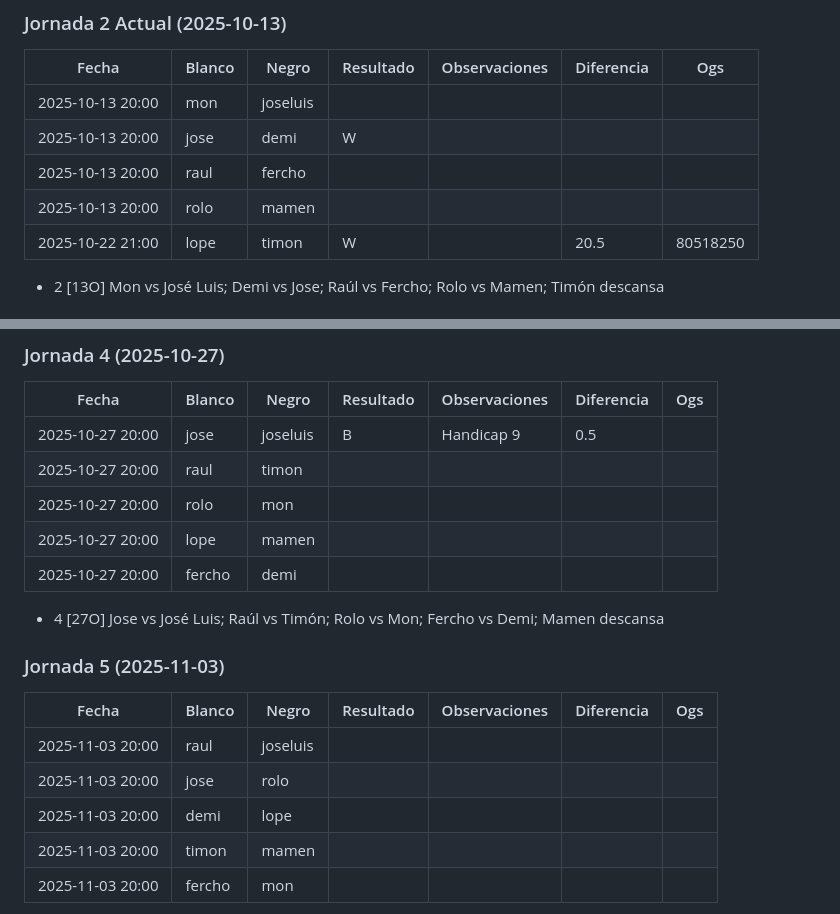
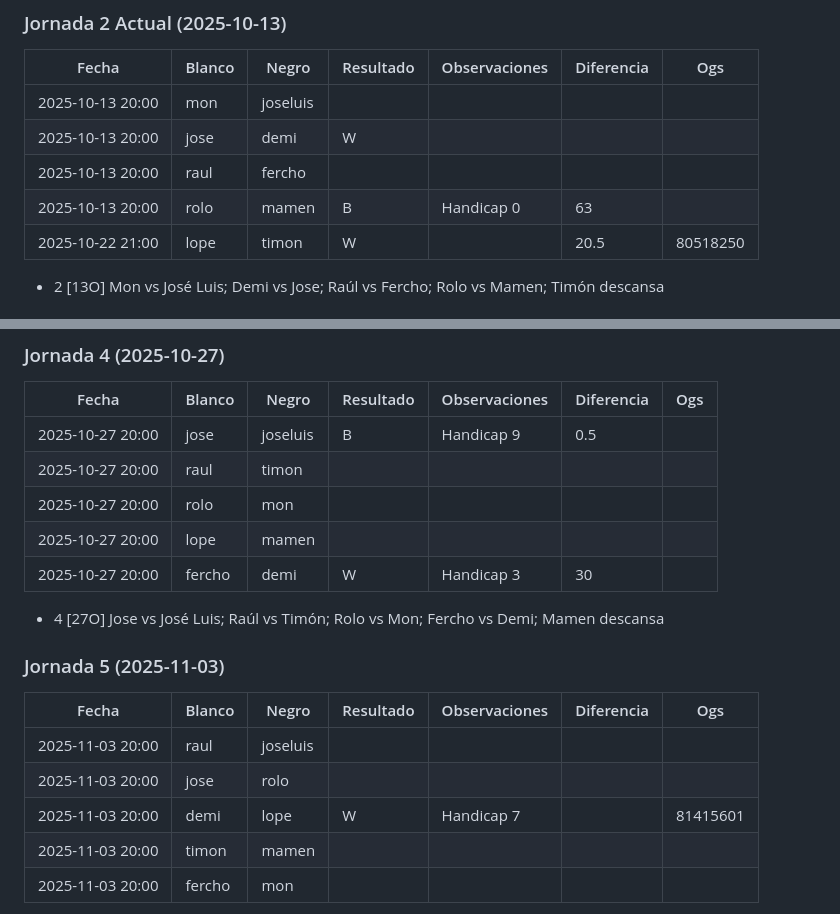
Before and after one commit to go-del-oeste/liga, a Markdown page: temporada25.md, 2 parts joined by grey strips. GitHub-like rendering.

```diff
--- a/temporada25.md
+++ b/temporada25.md
@@ -35,7 +35,7 @@
 | 2025-10-13 20:00 | mon    | joseluis |           |               |            |          |
 | 2025-10-13 20:00 | jose   | demi     | W         |               |            |          |
 | 2025-10-13 20:00 | raul   | fercho   |           |               |            |          |
-| 2025-10-13 20:00 | rolo   | mamen    |           |               |            |          |
+| 2025-10-13 20:00 | rolo   | mamen    | B          | Handicap 0  | 63           |          |
 | 2025-10-22 21:00 | lope   | timon    | W         |               | 20.5       | 80518250 |
 
 - 2 [13O] Mon vs José Luis; Demi vs Jose; Raúl vs Fercho; Rolo vs Mamen; Timón descansa
@@ -61,7 +61,7 @@
 | 2025-10-27 20:00 | raul   | timon    |           |               |            |     |
 | 2025-10-27 20:00 | rolo   | mon      |           |               |            |     |
 | 2025-10-27 20:00 | lope   | mamen    |           |               |            |     |
-| 2025-10-27 20:00 | fercho | demi     |           |               |            |     |
+| 2025-10-27 20:00 | fercho | demi     | W          | Handicap 3 | 30           |     |
 
 - 4 [27O] Jose vs José Luis; Raúl vs Timón; Rolo vs Mon; Fercho vs Demi; Mamen descansa
 
@@ -71,7 +71,7 @@
 | ---------------- | ------ | -------- | --------- | ------------- | ---------- | --- |
 | 2025-11-03 20:00 | raul   | joseluis |           |               |            |     |
 | 2025-11-03 20:00 | jose   | rolo     |           |               |            |     |
-| 2025-11-03 20:00 | demi   | lope     |           |               |            |     |
+| 2025-11-03 20:00 | demi   | lope     | W          | Handicap 7 |            | 81415601 |
 | 2025-11-03 20:00 | timon  | mamen    |           |               |            |     |
 | 2025-11-03 20:00 | fercho | mon      |           |               |            |     |
 
```
